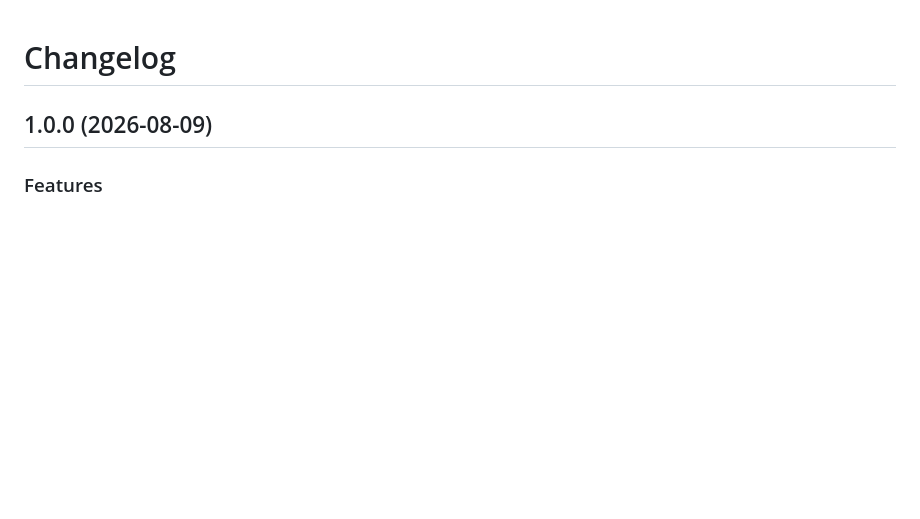
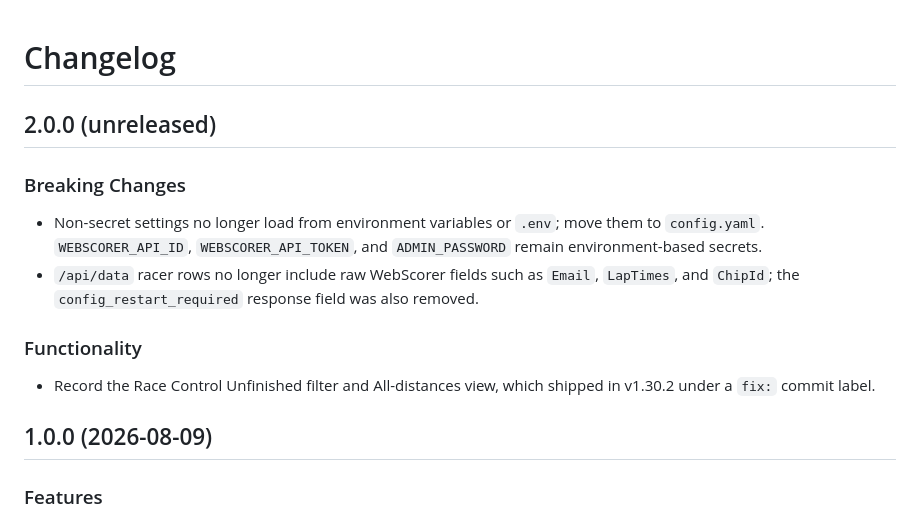
Before and after one commit to corbatrails/webscorer-race-dashboard, a Markdown page: CHANGELOG.md, the part around the change. Drawn GitHub-style; blank space fills up the shorter version.

```diff
--- a/CHANGELOG.md
+++ b/CHANGELOG.md
@@ -1,4 +1,15 @@
 # Changelog
+
+## 2.0.0 (unreleased)
+
+### Breaking Changes
+
+* Non-secret settings no longer load from environment variables or `.env`; move them to `config.yaml`. `WEBSCORER_API_ID`, `WEBSCORER_API_TOKEN`, and `ADMIN_PASSWORD` remain environment-based secrets.
+* `/api/data` racer rows no longer include raw WebScorer fields such as `Email`, `LapTimes`, and `ChipId`; the `config_restart_required` response field was also removed.
+
+### Functionality
+
+* Record the Race Control Unfinished filter and All-distances view, which shipped in v1.30.2 under a `fix:` commit label.
 
 ## 1.0.0 (2026-08-09)
 
```
Also changed, not shown: README.md (+3 -0 lines), docs/migrations/v2.md (added, +86 -0 lines).
